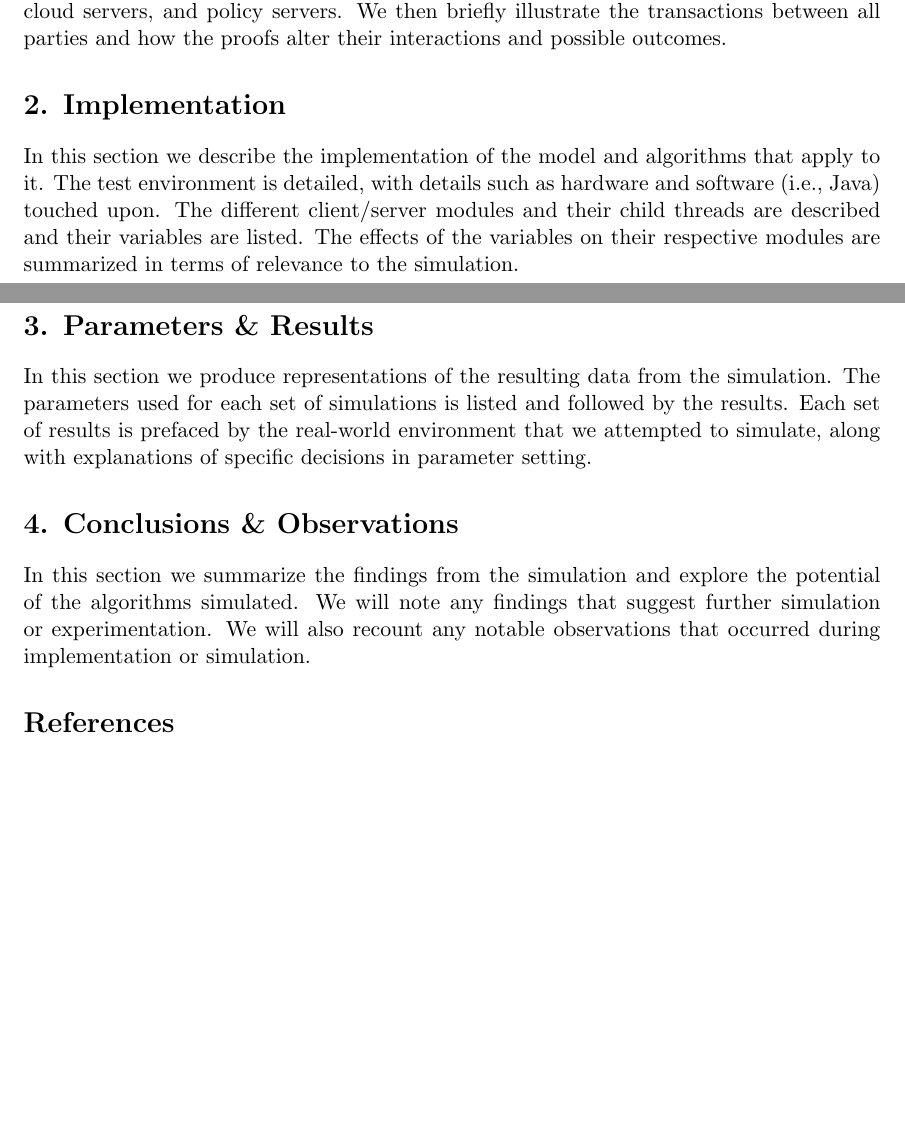
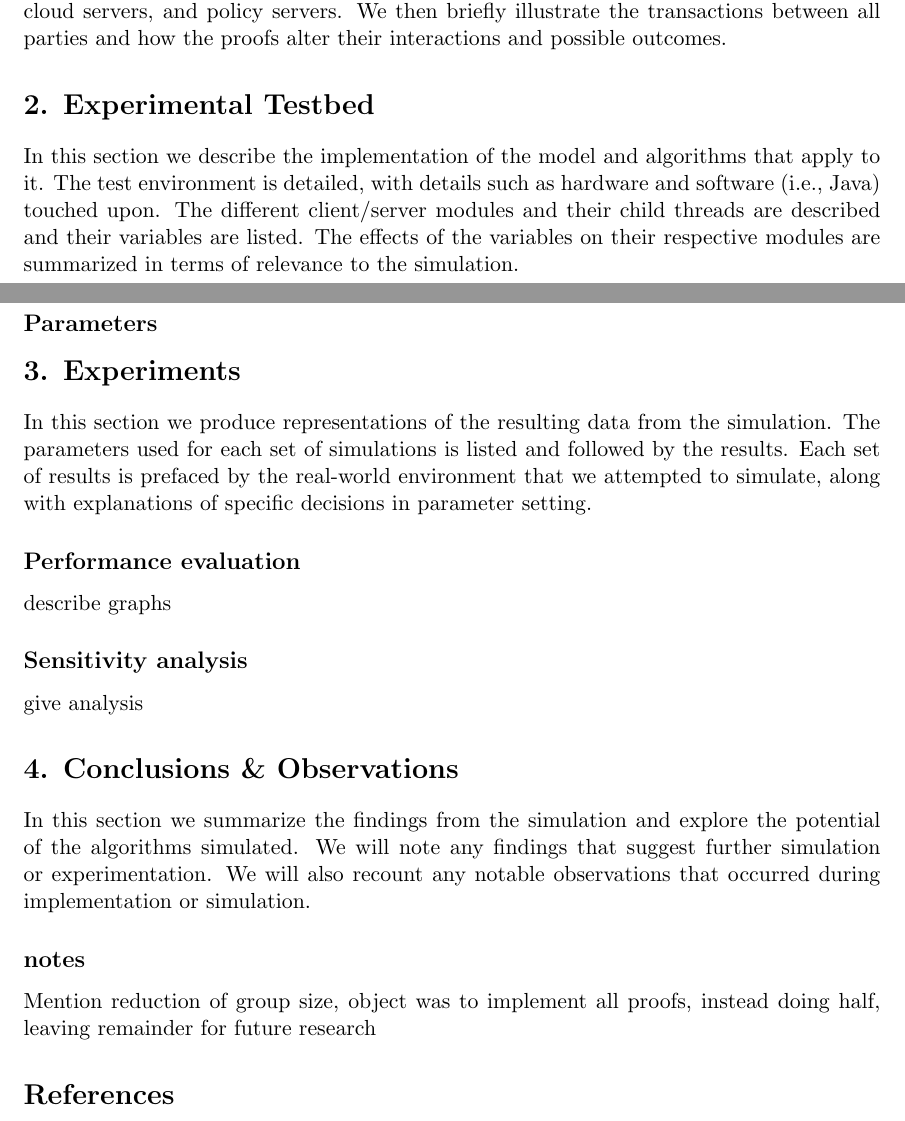
Before and after one commit to tuckertrainor/CloudDataSim, a LaTeX document (Documentation/epdcct.tex): two parts of pages 1 and 2 of 2, joined at a grey line, cut so that both start at the same text, the shorter picture padded with empty space. Compiled offline with pdfLaTeX.

Commit message:
updating section headers, adding notes

```diff
--- a/Documentation/epdcct.tex
+++ b/Documentation/epdcct.tex
@@ -22,12 +22,19 @@
 In this section we elaborate on the title of the paper and briefly discuss the problem. After establishing the issues, we then hypothesize algorithms to solve them. Finally, we propose a series of simulations to determine the efficiency of our algorithms under variable conditions.
 \section{1. Model}
 In this section we introduce 2-phase validation (2PV) \cite{Iskander} and how validation factors into the different proofs of authorization. We describe in general terms the roles of clients, cloud servers, and policy servers. We then briefly illustrate the transactions between all parties and how the proofs alter their interactions and possible outcomes.
-\section{2. Implementation}
+\section{2. Experimental Testbed}
 In this section we describe the implementation of the model and algorithms that apply to it. The test environment is detailed, with details such as hardware and software (i.e., Java) touched upon. The different client/server modules and their child threads are described and their variables are listed. The effects of the variables on their respective modules are summarized in terms of relevance to the simulation.
-\section{3. Parameters \& Results}
+\subsection{Parameters}
+\section{3. Experiments}
 In this section we produce representations of the resulting data from the simulation. The parameters used for each set of simulations is listed and followed by the results. Each set of results is prefaced by the real-world environment that we attempted to simulate, along with explanations of specific decisions in parameter setting.
+\subsection{Performance evaluation}
+describe graphs
+\subsection{Sensitivity analysis}
+give analysis
 \section{4. Conclusions \& Observations}
 In this section we summarize the findings from the simulation and explore the potential of the algorithms simulated. We will note any findings that suggest further simulation or experimentation. We will also recount any notable observations that occurred during implementation or simulation.
+\subsection{notes}
+Mention reduction of group size, object was to implement all proofs, instead doing half, leaving remainder for future research
 % References
 \begin{thebibliography}{9}
 \bibitem{Iskander} Iskander \emph{et al.}, "Enforcing Policy and Data Consistency of Cloud Transactions," Department of Computer Science, University of Pittsburgh.
```
Also changed, not shown: Documentation/epdcct.pdf.
